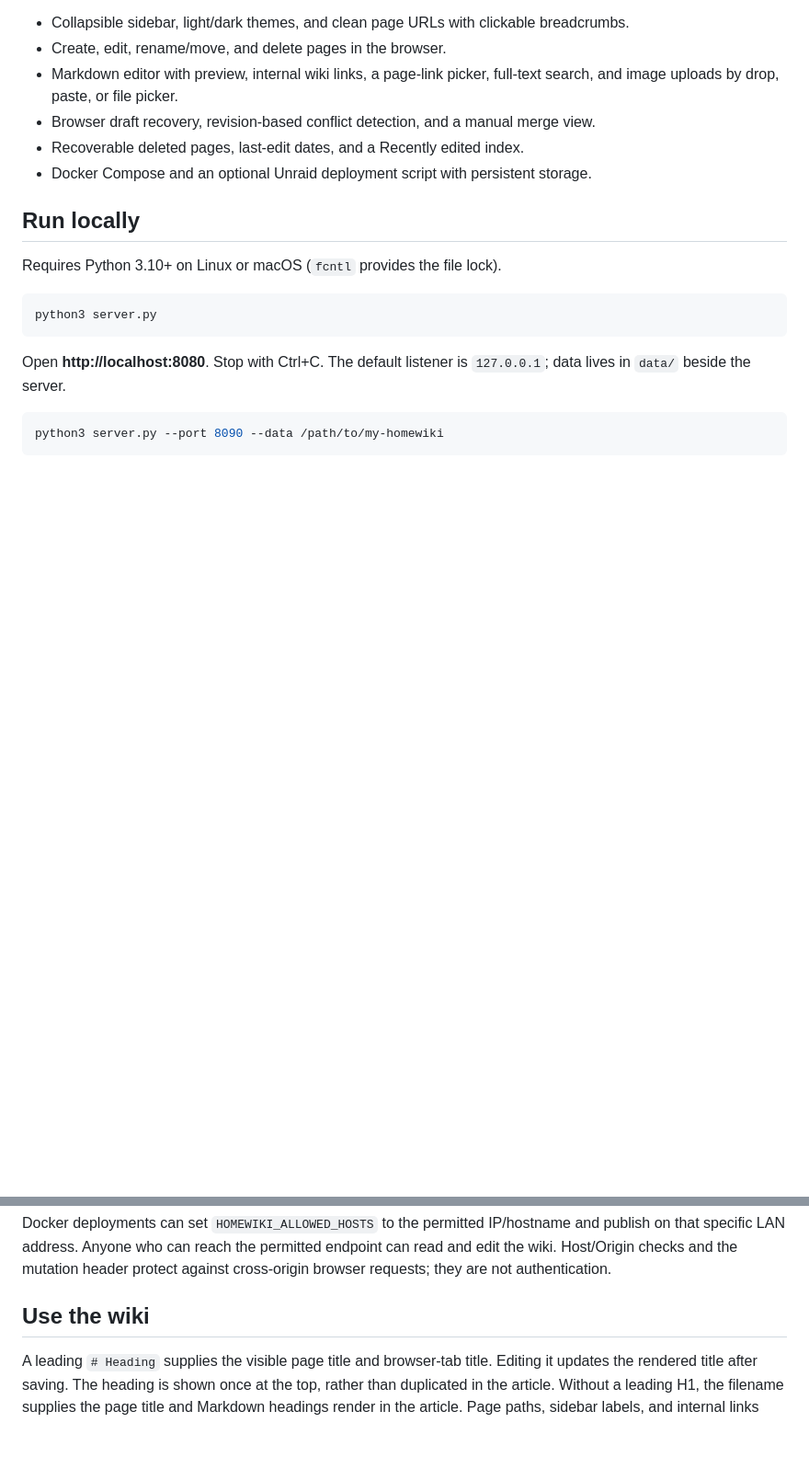
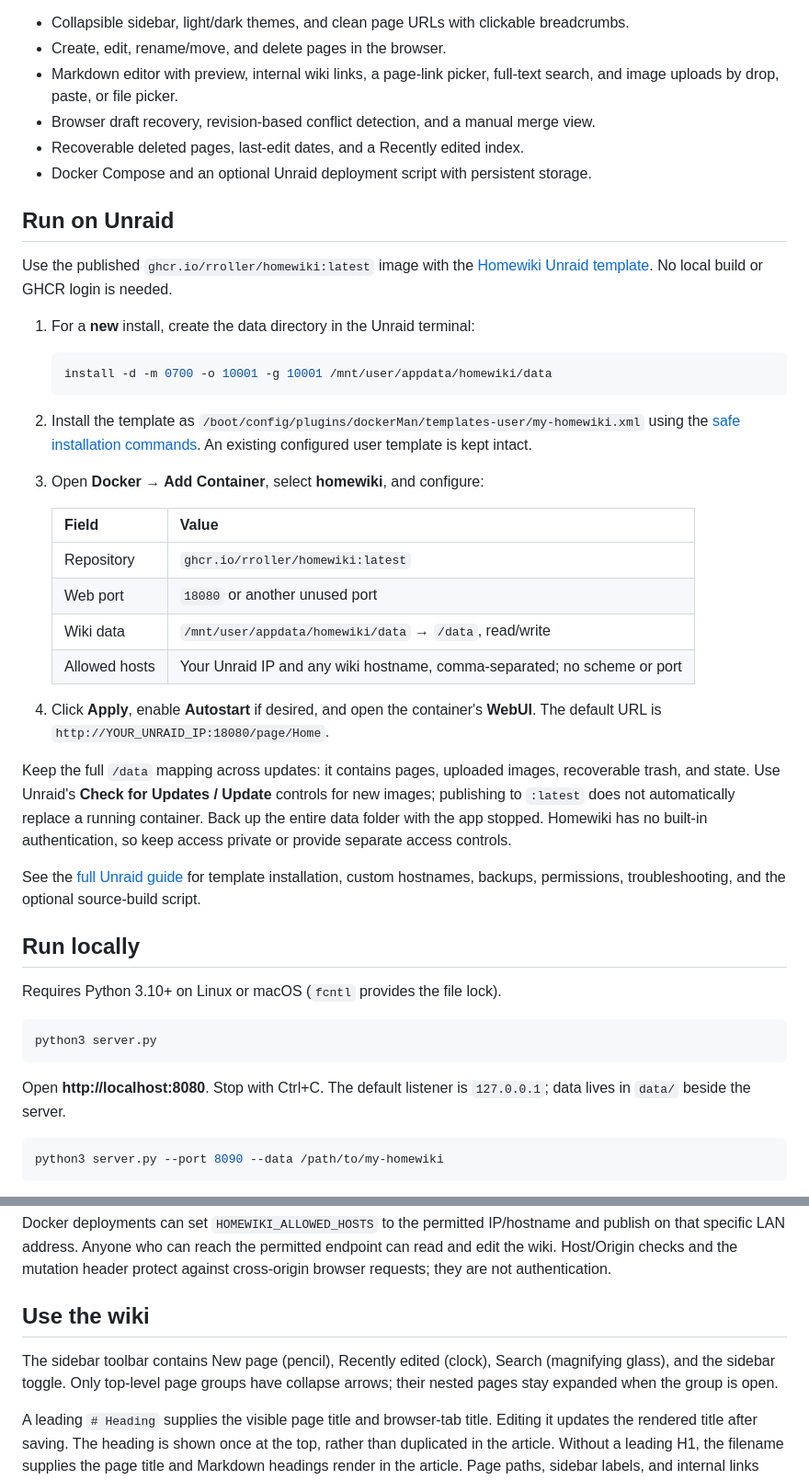
Before and after one commit to rroller/homewiki, a Markdown page: README.md, 2 parts joined by grey strips. Shown at 92% size. Drawn GitHub-style; blank space fills up the shorter version.

Commit message:
Add favicon, Unraid setup guide, and compact sidebar controls

````diff
--- a/README.md
+++ b/README.md
@@ -8,6 +8,32 @@ A lightweight, locally hosted personal wiki. Pages are ordinary UTF-8 Markdown f
 - Browser draft recovery, revision-based conflict detection, and a manual merge view.
 - Recoverable deleted pages, last-edit dates, and a Recently edited index.
 - Docker Compose and an optional Unraid deployment script with persistent storage.
+
+## Run on Unraid
+
+Use the published `ghcr.io/rroller/homewiki:latest` image with the [Homewiki Unraid template](https://github.com/rroller/unraid-templates/blob/master/ronnieroller.com/homewiki.xml). No local build or GHCR login is needed.
+
+1. For a **new** install, create the data directory in the Unraid terminal:
+
+   ```sh
+   install -d -m 0700 -o 10001 -g 10001 /mnt/user/appdata/homewiki/data
+   ```
+
+2. Install the template as `/boot/config/plugins/dockerMan/templates-user/my-homewiki.xml` using the [safe installation commands](UNRAID.md#2-install-the-user-template). An existing configured user template is kept intact.
+3. Open **Docker → Add Container**, select **homewiki**, and configure:
+
+   | Field | Value |
+   | --- | --- |
+   | Repository | `ghcr.io/rroller/homewiki:latest` |
+   | Web port | `18080` or another unused port |
+   | Wiki data | `/mnt/user/appdata/homewiki/data` → `/data`, read/write |
+   | Allowed hosts | Your Unraid IP and any wiki hostname, comma-separated; no scheme or port |
+
+4. Click **Apply**, enable **Autostart** if desired, and open the container's **WebUI**. The default URL is `http://YOUR_UNRAID_IP:18080/page/Home`.
+
+Keep the full `/data` mapping across updates: it contains pages, uploaded images, recoverable trash, and state. Use Unraid's **Check for Updates / Update** controls for new images; publishing to `:latest` does not automatically replace a running container. Back up the entire data folder with the app stopped. Homewiki has no built-in authentication, so keep access private or provide separate access controls.
+
+See the [full Unraid guide](UNRAID.md) for template installation, custom hostnames, backups, permissions, troubleshooting, and the optional source-build script.
 
 ## Run locally
 
@@ -65,6 +91,8 @@ python3 server.py --host YOUR_LAN_IP --port 18080 --allow-host YOUR_LAN_IP
 Docker deployments can set `HOMEWIKI_ALLOWED_HOSTS` to the permitted IP/hostname and publish on that specific LAN address. Anyone who can reach the permitted endpoint can read and edit the wiki. Host/Origin checks and the mutation header protect against cross-origin browser requests; they are not authentication.
 
 ## Use the wiki
+
+The sidebar toolbar contains New page (pencil), Recently edited (clock), Search (magnifying glass), and the sidebar toggle. Only top-level page groups have collapse arrows; their nested pages stay expanded when the group is open.
 
 A leading `# Heading` supplies the visible page title and browser-tab title. Editing it updates the rendered title after saving. The heading is shown once at the top, rather than duplicated in the article. Without a leading H1, the filename supplies the page title and Markdown headings render in the article. Page paths, sidebar labels, and internal links continue to use the filename; use Rename / move to change them.
 
````
Also changed, not shown: UNRAID.md (+96 -42 lines), static/favicon.png (added), 8 other files.
